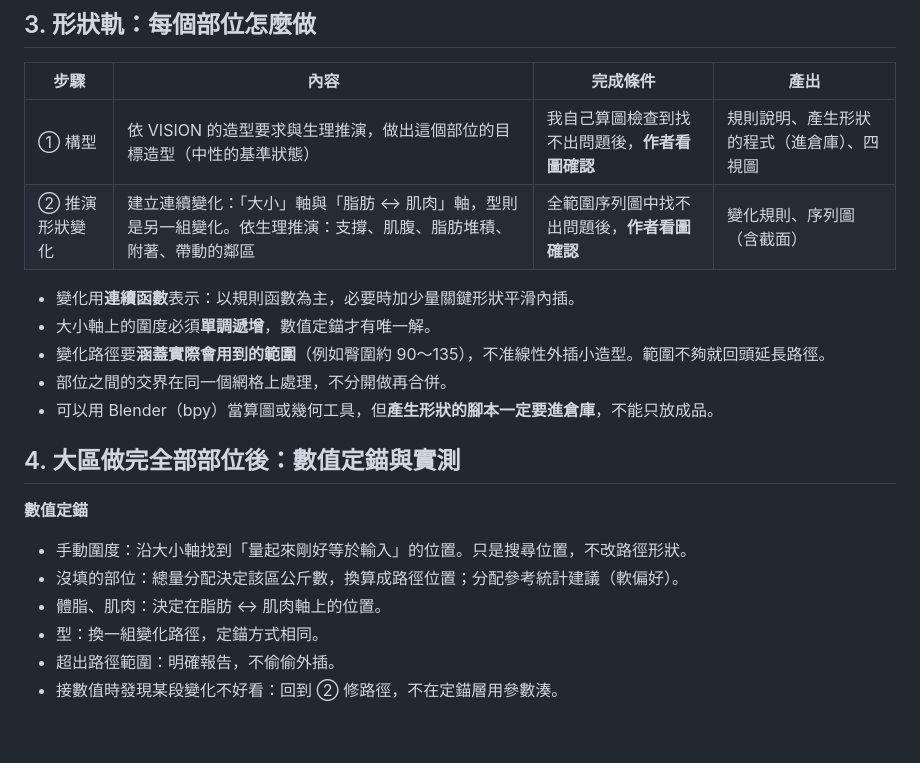
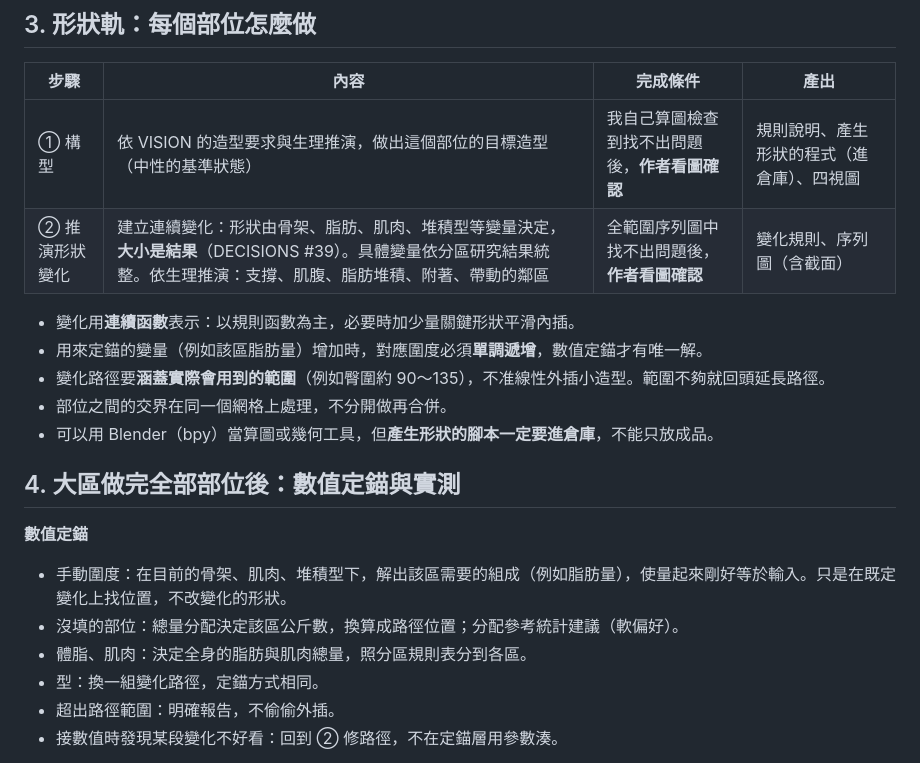
Before and after one commit to asasasdad0329/bodyref, a Markdown page: docs/PLAN.md, the part around the change. Rendered like a GitHub page; blank space fills up the shorter version.

Commit message:
Make size an outcome of composition and list every research item to finish (#21)
Agent: claude

Claude-Session: https://claude.ai/code/session_01SDtjeSeHGoFPRmnJ1pvubM

Co-authored-by: Claude <noreply@anthropic.com>

```diff
--- a/docs/PLAN.md
+++ b/docs/PLAN.md
@@ -29,10 +29,10 @@
 | 步驟 | 內容 | 完成條件 | 產出 |
 |---|---|---|---|
 | ① 構型 | 依 VISION 的造型要求與生理推演，做出這個部位的目標造型（中性的基準狀態） | 我自己算圖檢查到找不出問題後，**作者看圖確認** | 規則說明、產生形狀的程式（進倉庫）、四視圖 |
-| ② 推演形狀變化 | 建立連續變化：「大小」軸與「脂肪 ↔ 肌肉」軸，型則是另一組變化。依生理推演：支撐、肌腹、脂肪堆積、附著、帶動的鄰區 | 全範圍序列圖中找不出問題後，**作者看圖確認** | 變化規則、序列圖（含截面） |
+| ② 推演形狀變化 | 建立連續變化：形狀由骨架、脂肪、肌肉、堆積型等變量決定，**大小是結果**（DECISIONS #39）。具體變量依分區研究結果統整。依生理推演：支撐、肌腹、脂肪堆積、附著、帶動的鄰區 | 全範圍序列圖中找不出問題後，**作者看圖確認** | 變化規則、序列圖（含截面） |
 
 - 變化用**連續函數**表示：以規則函數為主，必要時加少量關鍵形狀平滑內插。
-- 大小軸上的圍度必須**單調遞增**，數值定錨才有唯一解。
+- 用來定錨的變量（例如該區脂肪量）增加時，對應圍度必須**單調遞增**，數值定錨才有唯一解。
 - 變化路徑要**涵蓋實際會用到的範圍**（例如臀圍約 90～135），不准線性外插小造型。範圍不夠就回頭延長路徑。
 - 部位之間的交界在同一個網格上處理，不分開做再合併。
 - 可以用 Blender（bpy）當算圖或幾何工具，但**產生形狀的腳本一定要進倉庫**，不能只放成品。
@@ -40,9 +40,9 @@
 ## 4. 大區做完全部部位後：數值定錨與實測
 
 **數值定錨**
-- 手動圍度：沿大小軸找到「量起來剛好等於輸入」的位置。只是搜尋位置，不改路徑形狀。
+- 手動圍度：在目前的骨架、肌肉、堆積型下，解出該區需要的組成（例如脂肪量），使量起來剛好等於輸入。只是在既定變化上找位置，不改變化的形狀。
 - 沒填的部位：總量分配決定該區公斤數，換算成路徑位置；分配參考統計建議（軟偏好）。
-- 體脂、肌肉：決定在脂肪 ↔ 肌肉軸上的位置。
+- 體脂、肌肉：決定全身的脂肪與肌肉總量，照分區規則表分到各區。
 - 型：換一組變化路徑，定錨方式相同。
 - 超出路徑範圍：明確報告，不偷偷外插。
 - 接數值時發現某段變化不好看：回到 ② 修路徑，不在定錨層用參數湊。
```
Also changed, not shown: docs/DECISIONS.md (+8 -0 lines), 1 other file.
